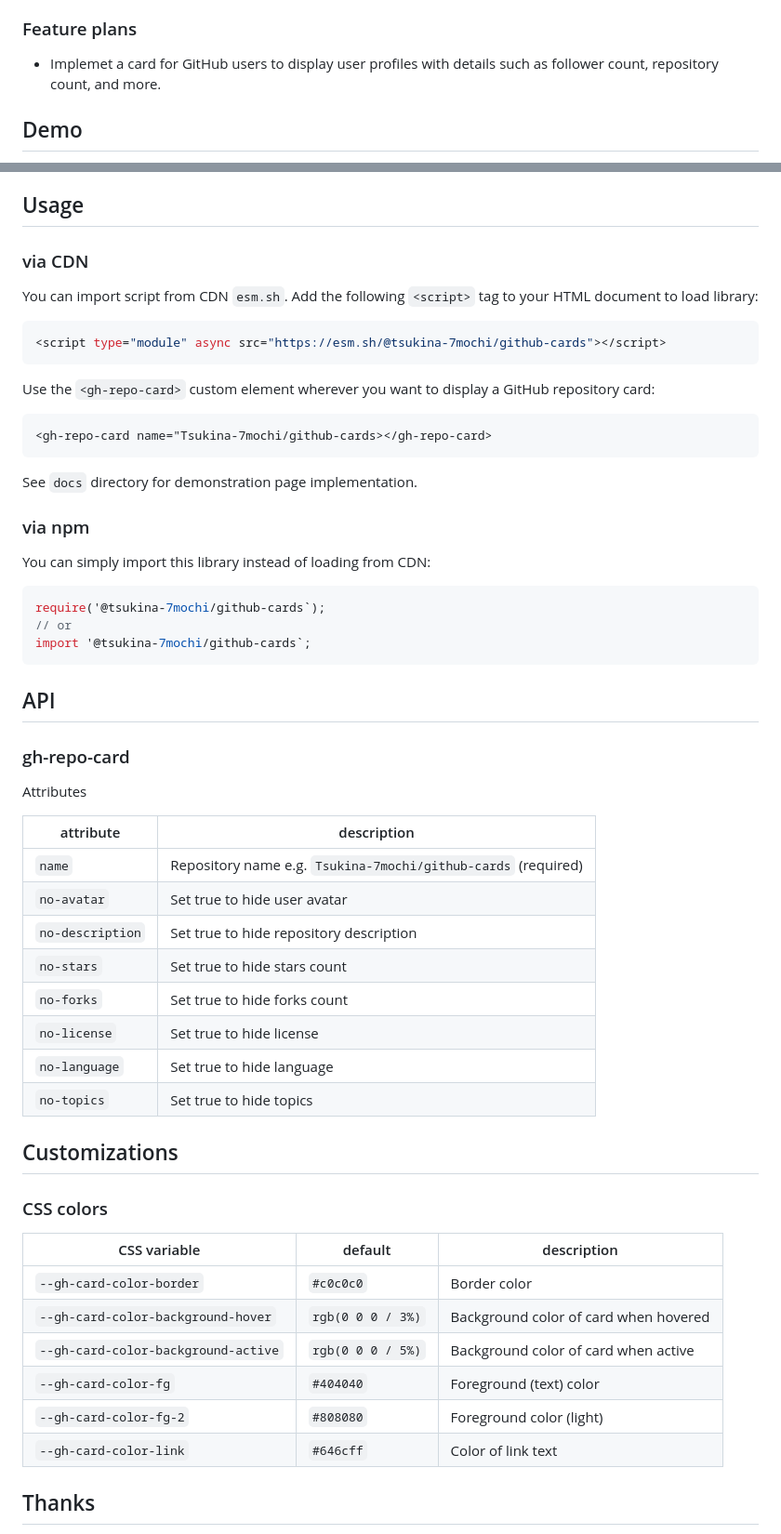
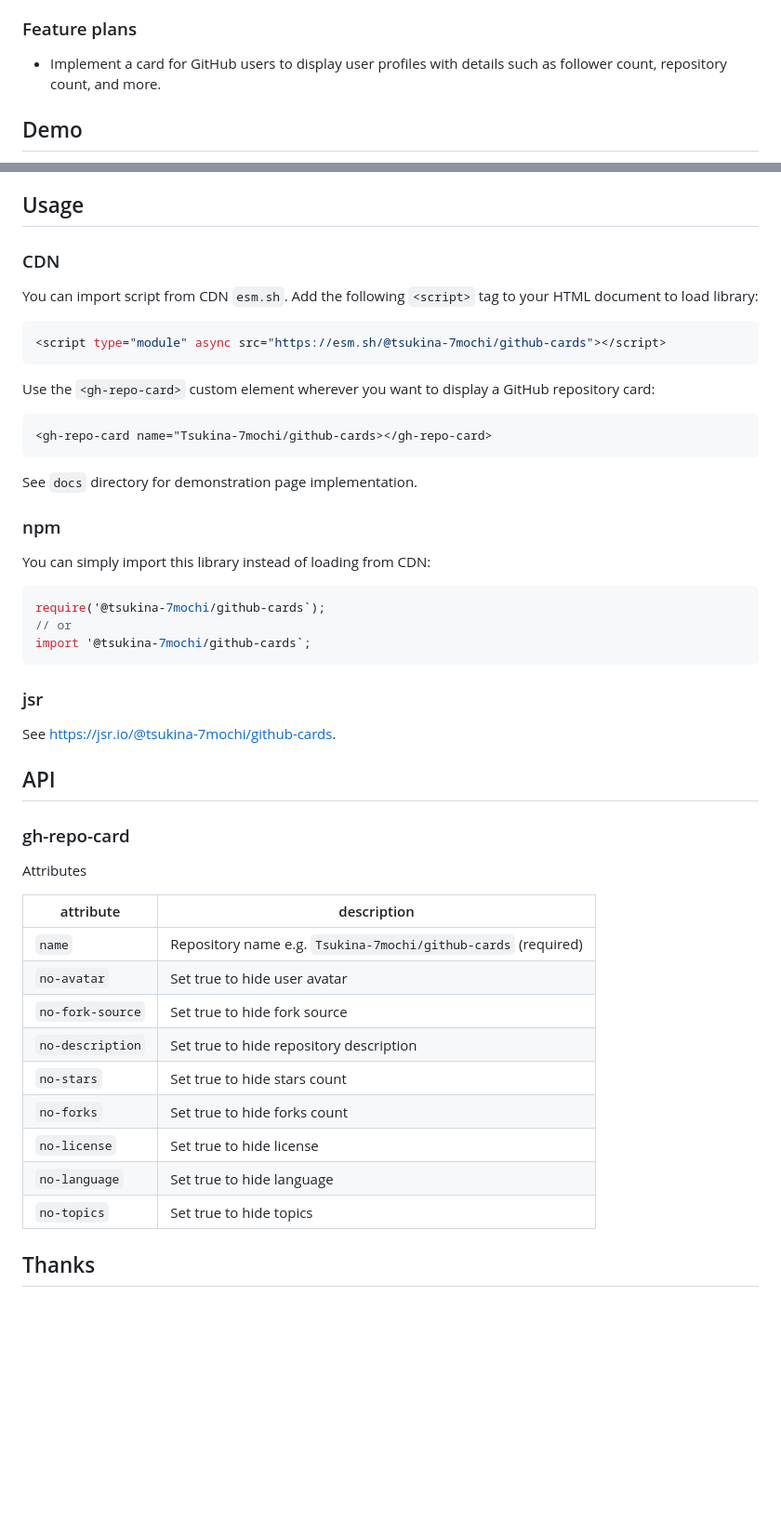
Before and after one commit to Tsukina-7mochi/github-cards, a Markdown page: readme.md, 2 parts joined by grey strips. Shown at 93% size. Drawn GitHub-style; blank space fills up the shorter version.

Commit message:
docs: update readme

````diff
--- a/readme.md
+++ b/readme.md
@@ -12,7 +15,7 @@ A cutting-edge library designed to enhance the presentation of GitHub repositori
 
 ### Feature plans
 
-- Implemet a card for GitHub users to display user profiles with details such as follower count, repository count, and more.
+- Implement a card for GitHub users to display user profiles with details such as follower count, repository count, and more.
 
 ## Demo
 
@@ -26,7 +29,7 @@ https://tsukina-7mochi.github.io/github-cards/
 
 ## Usage
 
-### via CDN
+### CDN
 
 You can import script from CDN `esm.sh`. Add the following `<script>` tag to your HTML document to load library:
 
@@ -42,7 +45,7 @@ Use the `<gh-repo-card>` custom element wherever you want to display a GitHub re
 
 See `docs` directory for demonstration page implementation.
 
-### via npm
+### npm
 
 You can simply import this library instead of loading from CDN:
 
@@ -51,6 +54,10 @@ require('@tsukina-7mochi/github-cards`);
 // or
 import '@tsukina-7mochi/github-cards`;
 ```
+
+### jsr
+
+See https://jsr.io/@tsukina-7mochi/github-cards.
 
 ## API
 
@@ -62,6 +69,7 @@ Attributes
 | ---------------- | ------------------------------------------------------------- |
 | `name`           | Repository name e.g. `Tsukina-7mochi/github-cards` (required) |
 | `no-avatar`      | Set true to hide user avatar                                  |
+| `no-fork-source` | Set true to hide fork source                                  |
 | `no-description` | Set true to hide repository description                       |
 | `no-stars`       | Set true to hide stars count                                  |
 | `no-forks`       | Set true to hide forks count                                  |
@@ -69,19 +77,6 @@ Attributes
 | `no-language`    | Set true to hide language                                     |
 | `no-topics`      | Set true to hide topics                                       |
 
-## Customizations
-
-### CSS colors
-
-| CSS variable                        | default           | description                           |
-| ----------------------------------- | ----------------- | ------------------------------------- |
-| `--gh-card-color-border`            | `#c0c0c0`         | Border color                          |
-| `--gh-card-color-background-hover`  | `rgb(0 0 0 / 3%)` | Background color of card when hovered |
-| `--gh-card-color-background-active` | `rgb(0 0 0 / 5%)` | Background color of card when active  |
-| `--gh-card-color-fg`                | `#404040`         | Foreground (text) color               |
-| `--gh-card-color-fg-2`              | `#808080`         | Foreground color (light)              |
-| `--gh-card-color-link`              | `#646cff`         | Color of link text                    |
-
 ## Thanks
 
 - [tarptaeya/repo-card](https://github.com/tarptaeya/repo-card) for reference the specification and design.
````
Also changed, not shown: other parts of readme.md (+3 -0 lines).
